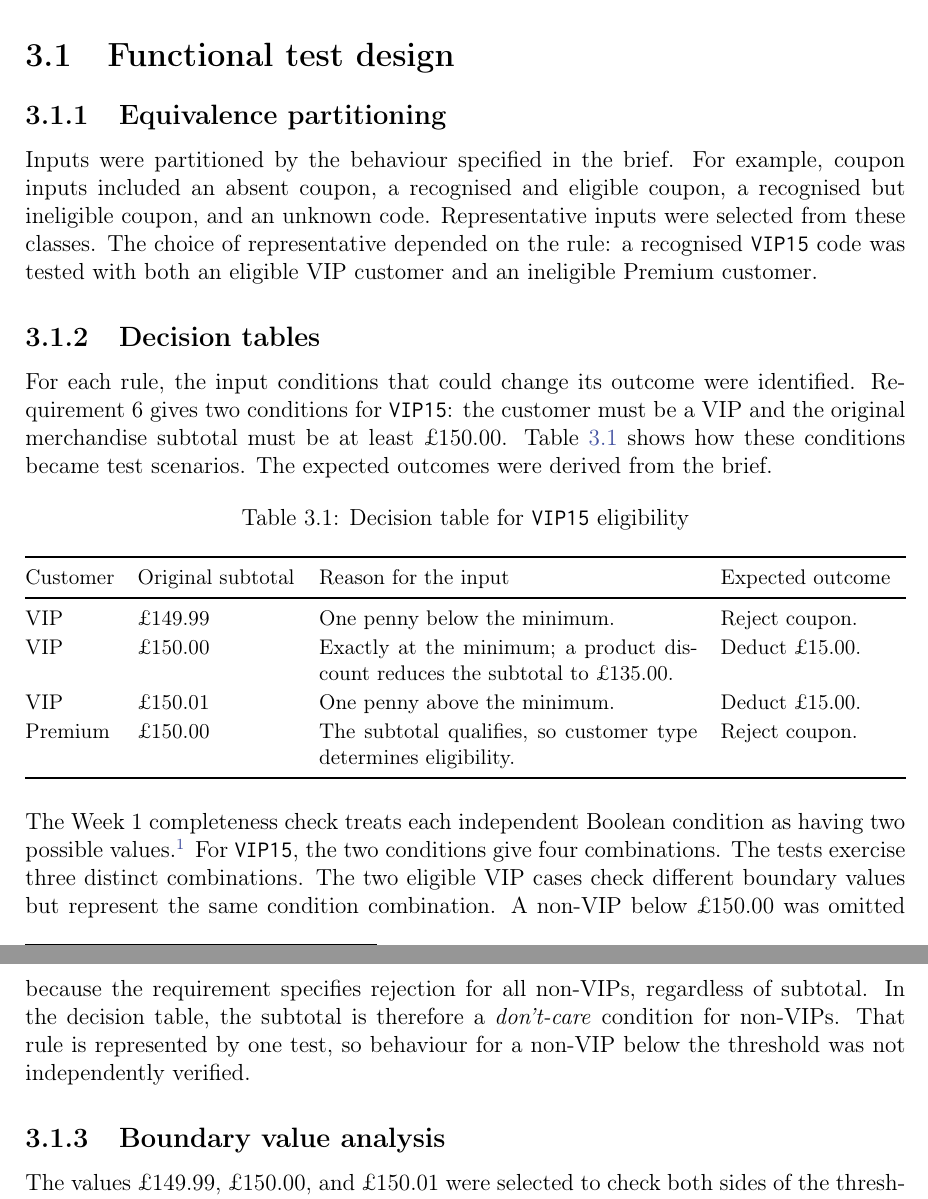
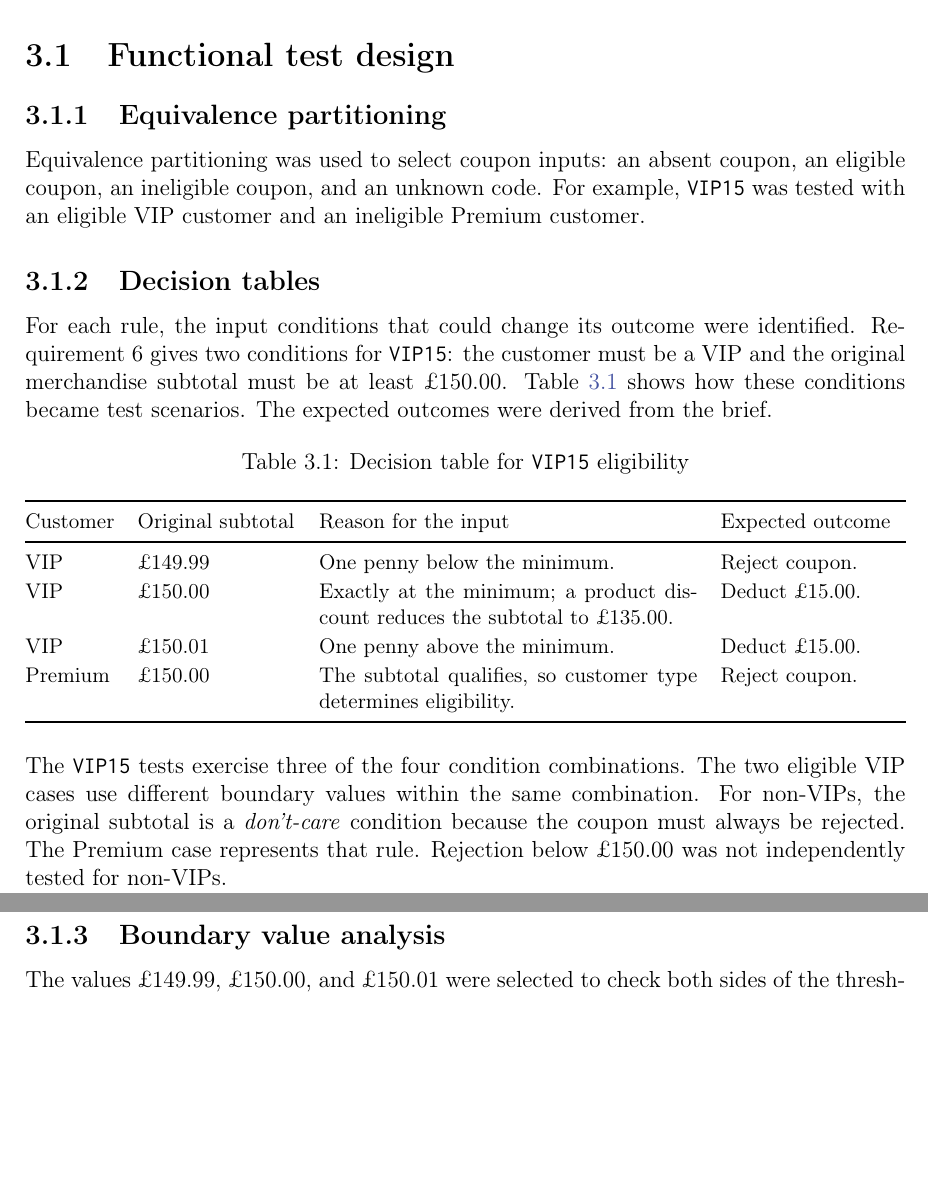
Before and after one commit to jansonsport/Software_management_and_Testing, a LaTeX document (report/main.tex, which reads report/chapter03--design.tex): two parts of pages 7 and 8 of 12, joined at a grey line, cut so that both start at the same text, the shorter picture padded with empty space. Compiled offline with pdfLaTeX.

Commit message:
Focus functional design on the applied techniques

```diff
--- a/report/chapter03--design.tex
+++ b/report/chapter03--design.tex
@@ -3,13 +3,10 @@
 
 \section{Functional test design}
 \subsection{Equivalence partitioning}
-Inputs were partitioned by the behaviour specified in the brief.
-For example, coupon inputs included an absent coupon, a recognised
-and eligible coupon, a recognised but ineligible coupon, and an unknown
-code. Representative inputs were selected from these classes. The
-choice of representative depended on the rule: a recognised
-\texttt{VIP15} code was tested with both an eligible VIP customer and
-an ineligible Premium customer.
+Equivalence partitioning was used to select coupon inputs: an absent
+coupon, an eligible coupon, an ineligible coupon, and an unknown code.
+For example, \texttt{VIP15} was tested with an eligible VIP customer
+and an ineligible Premium customer.
 
 \subsection{Decision tables}
 For each rule, the input conditions that could change its outcome were
@@ -38,18 +35,12 @@ from the brief.
     \end{tabular}
 \end{table}
 
-The Week 1 completeness check treats each independent Boolean condition
-as having two possible values.\footnote{M.~Mousavi, \emph{Functional
-Testing}, Week 1 lecture handout, King's College London, 2024,
-slides 4--5, 7--22, 28--32 and 36--37.}
-For \texttt{VIP15}, the two conditions give four combinations. The
-tests exercise three distinct combinations. The two eligible VIP cases
-check different boundary values but represent the same condition
-combination. A non-VIP below \pounds150.00 was omitted because the
-requirement specifies rejection for all non-VIPs, regardless of subtotal.
-In the decision table, the subtotal is therefore a \emph{don't-care}
-condition for non-VIPs. That rule is represented by one test, so behaviour
-for a non-VIP below the threshold was not independently verified.
+The \texttt{VIP15} tests exercise three of the four condition
+combinations. The two eligible VIP cases use different boundary values
+within the same combination. For non-VIPs, the original subtotal is a
+\emph{don't-care} condition because the coupon must always be rejected.
+The Premium case represents that rule. Rejection below \pounds150.00
+was not independently tested for non-VIPs.
 
 \subsection{Boundary value analysis}
 The values \pounds149.99, \pounds150.00, and \pounds150.01 were selected
```
